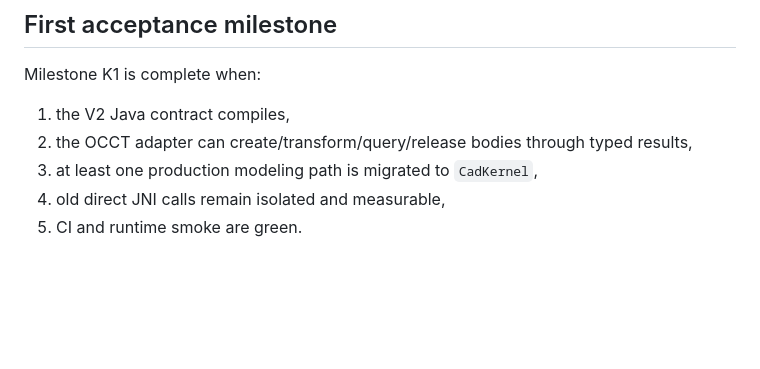
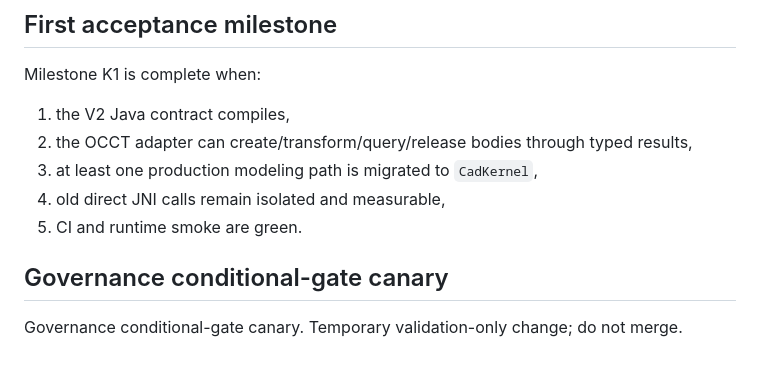
Before and after one commit to mortezaneghabi61-cloud/ChobYarSketch0, a Markdown page: docs/CAD_KERNEL_REWRITE_V2.md, the part around the change. GitHub-like rendering; blank space fills up the shorter version.

Commit message:
docs: add temporary kernel gate governance canary

```diff
--- a/docs/CAD_KERNEL_REWRITE_V2.md
+++ b/docs/CAD_KERNEL_REWRITE_V2.md
@@ -144,3 +144,8 @@ Milestone K1 is complete when:
 3. at least one production modeling path is migrated to `CadKernel`,
 4. old direct JNI calls remain isolated and measurable,
 5. CI and runtime smoke are green.
+
+## Governance conditional-gate canary
+
+Governance conditional-gate canary.
+Temporary validation-only change; do not merge.
```
